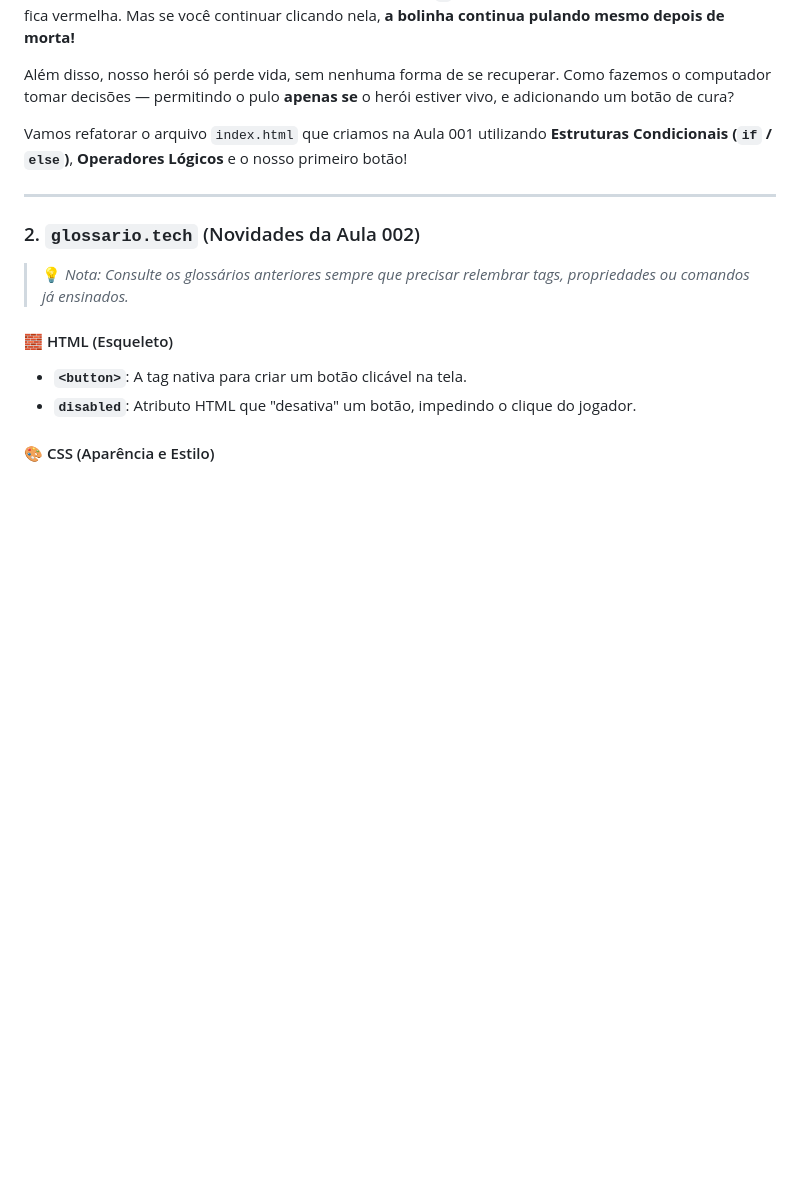
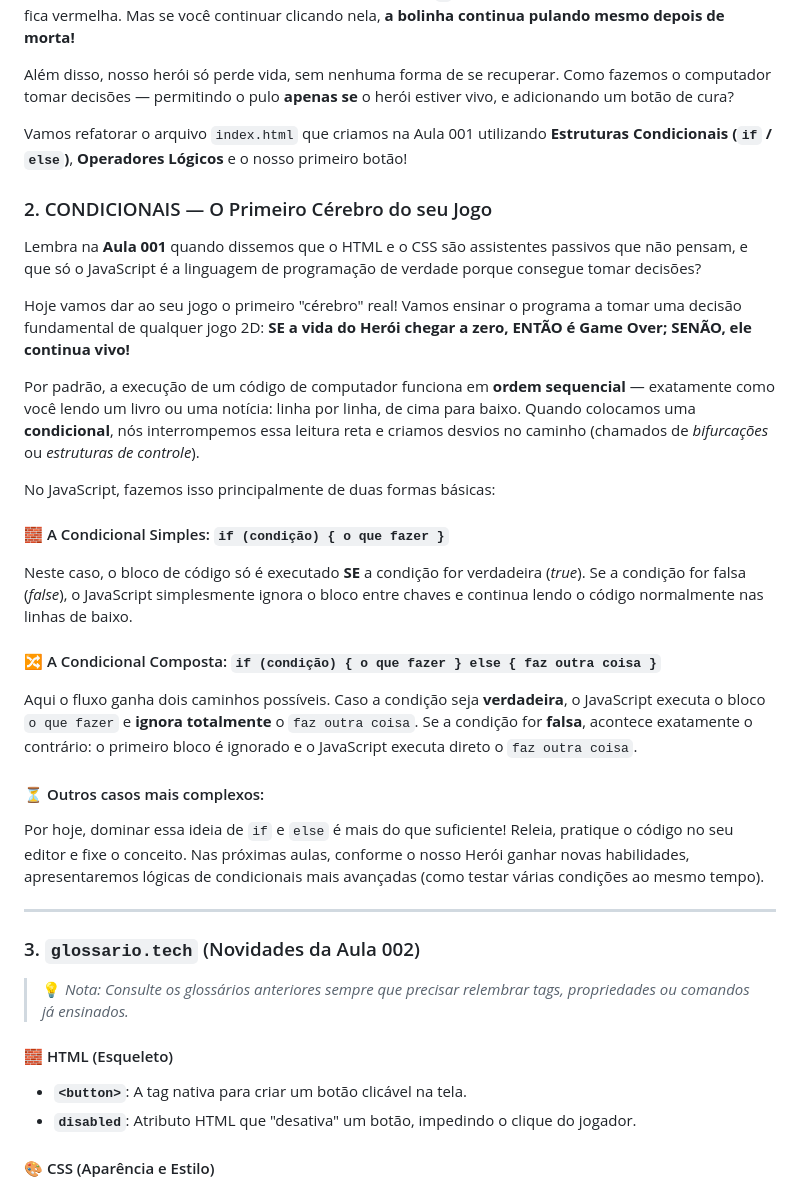
Before and after one commit to eduberbet/codeBase-Frontend, a Markdown page: aula-002/aula-002.md, the part around one of its changes. Rendered like a GitHub page; blank space fills up the shorter version.

```diff
--- a/aula-002/aula-002.md
+++ b/aula-002/aula-002.md
@@ -29,9 +29,28 @@ Além disso, nosso herói só perde vida, sem nenhuma forma de se recuperar. Com
 
 Vamos refatorar o arquivo `index.html` que criamos na Aula 001 utilizando **Estruturas Condicionais (`if` / `else`)**, **Operadores Lógicos** e o nosso primeiro botão!
 
+### 2. CONDICIONAIS — O Primeiro Cérebro do seu Jogo
+
+Lembra na **Aula 001** quando dissemos que o HTML e o CSS são assistentes passivos que não pensam, e que só o JavaScript é a linguagem de programação de verdade porque consegue tomar decisões?
+
+Hoje vamos dar ao seu jogo o primeiro "cérebro" real! Vamos ensinar o programa a tomar uma decisão fundamental de qualquer jogo 2D: **SE a vida do Herói chegar a zero, ENTÃO é Game Over; SENÃO, ele continua vivo!**
+
+Por padrão, a execução de um código de computador funciona em **ordem sequencial** — exatamente como você lendo um livro ou uma notícia: linha por linha, de cima para baixo. Quando colocamos uma **condicional**, nós interrompemos essa leitura reta e criamos desvios no caminho (chamados de *bifurcações* ou *estruturas de controle*).
+
+No JavaScript, fazemos isso principalmente de duas formas básicas:
+
+#### 🧱 A Condicional Simples: `if (condição) { o que fazer }`
+Neste caso, o bloco de código só é executado **SE** a condição for verdadeira (*true*). Se a condição for falsa (*false*), o JavaScript simplesmente ignora o bloco entre chaves e continua lendo o código normalmente nas linhas de baixo.
+
+#### 🔀 A Condicional Composta: `if (condição) { o que fazer } else { faz outra coisa }`
+Aqui o fluxo ganha dois caminhos possíveis. Caso a condição seja **verdadeira**, o JavaScript executa o bloco `o que fazer` e **ignora totalmente** o `faz outra coisa`. Se a condição for **falsa**, acontece exatamente o contrário: o primeiro bloco é ignorado e o JavaScript executa direto o `faz outra coisa`.
+
+#### ⏳ Outros casos mais complexos:
+Por hoje, dominar essa ideia de `if` e `else` é mais do que suficiente! Releia, pratique o código no seu editor e fixe o conceito. Nas próximas aulas, conforme o nosso Herói ganhar novas habilidades, apresentaremos lógicas de condicionais mais avançadas (como testar várias condições ao mesmo tempo).
+
 ---
 
-### 2. `glossario.tech` (Novidades da Aula 002)
+### 3. `glossario.tech` (Novidades da Aula 002)
 
 > 💡 *Nota: Consulte os glossários anteriores sempre que precisar relembrar tags, propriedades ou comandos já ensinados.*
 
```
Also changed, not shown: other parts of aula-002/aula-002.md (+17 -9 lines), aula-001/aula-001.md (+36 -5 lines).
